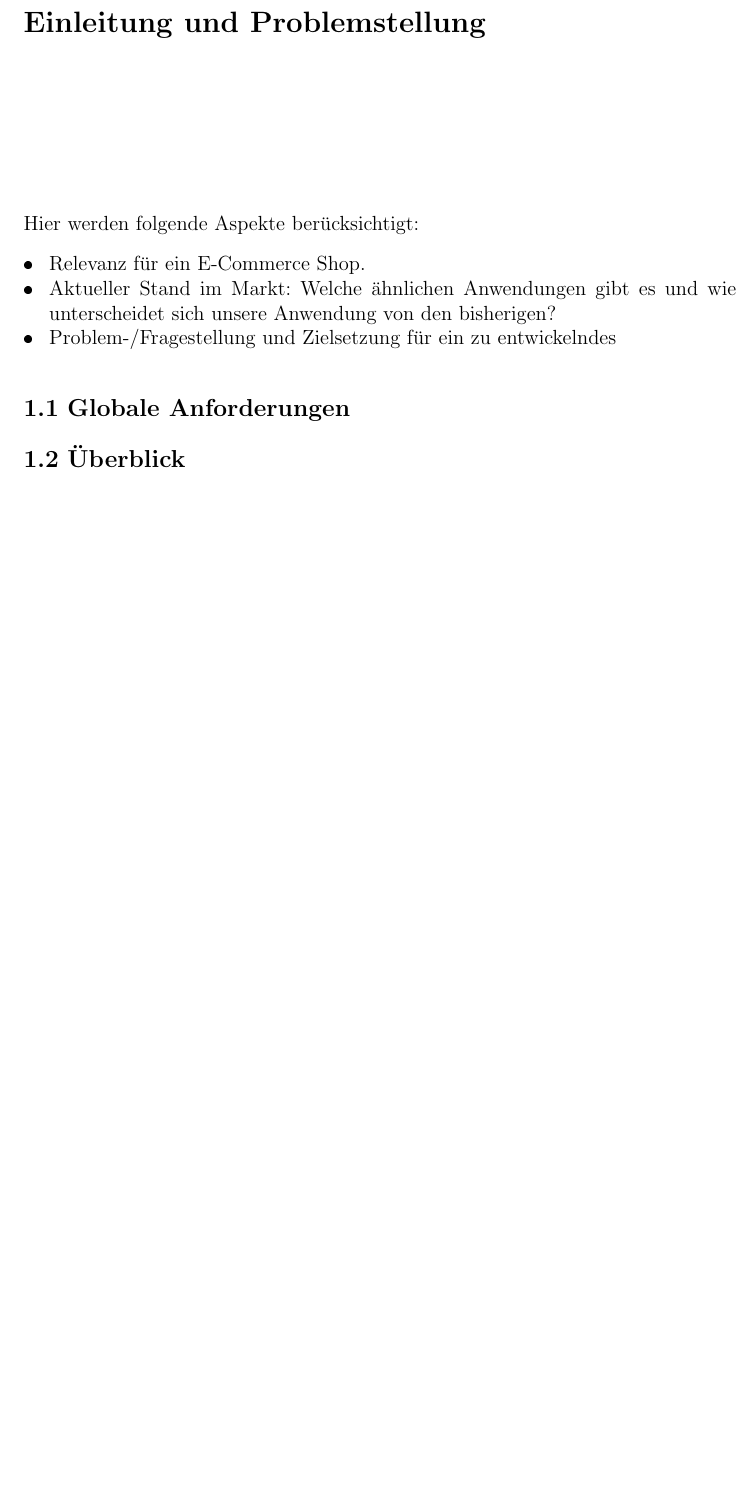
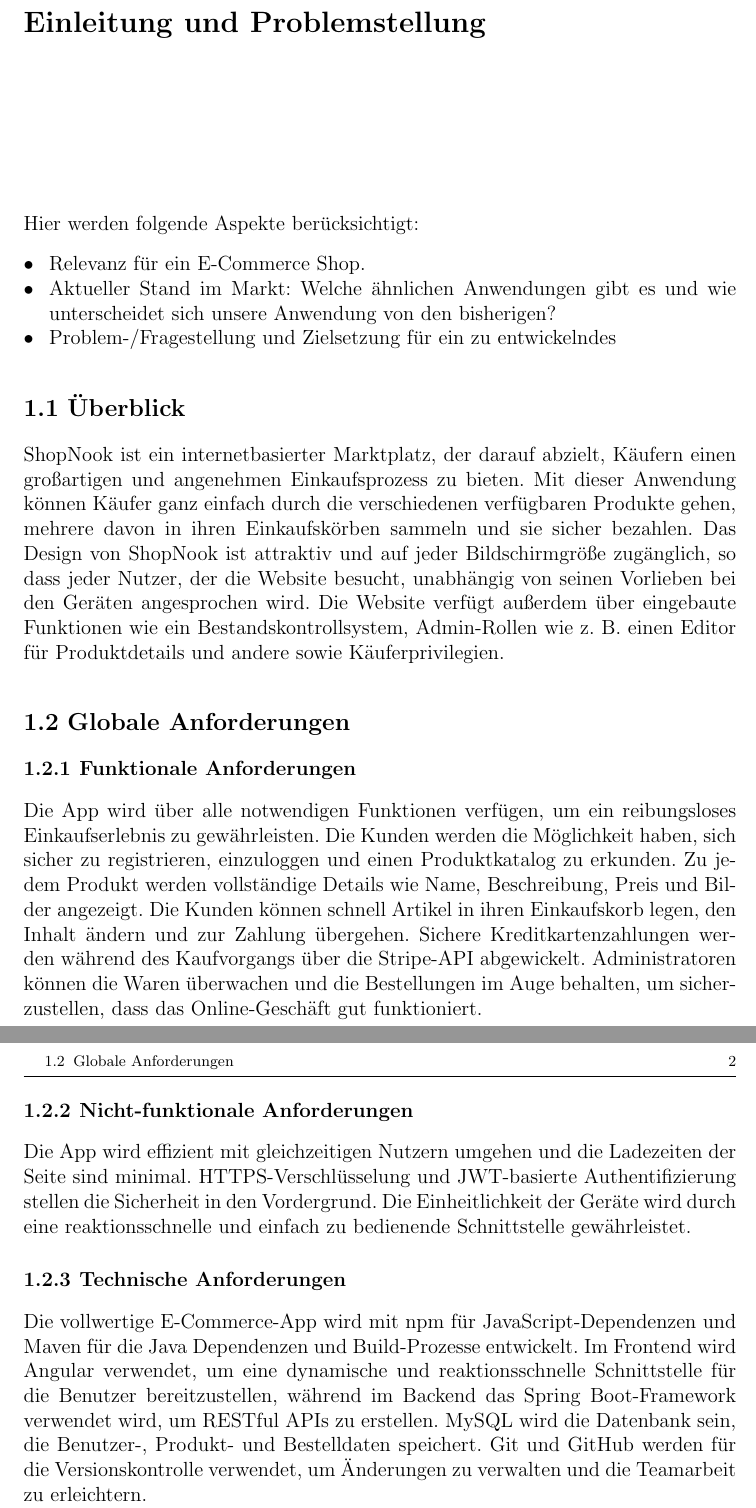
Before and after one commit to SalihMezraoui/ShopNook, a LaTeX thesis (latex-vorlage-ausarbeitung/Documentation.tex, which reads latex-vorlage-ausarbeitung/chapters/EinleitungProblemstellung.tex): part of page 6 of 15 before the commit and two parts of pages 7 and 8 of 17 after it, the two joined at a grey line, cut so that both start at the same text, the shorter picture padded with empty space. The pictures show the PDF file latex-vorlage-ausarbeitung/Documentation.pdf that the author committed with the source.

Commit message:
Completing first version of overview and global requirements

```diff
--- a/latex-vorlage-ausarbeitung/chapters/EinleitungProblemstellung.tex
+++ b/latex-vorlage-ausarbeitung/chapters/EinleitungProblemstellung.tex
@@ -10,6 +10,20 @@
 	\item Problem-/Fragestellung und Zielsetzung für ein zu entwickelndes
 \end{itemize}
 
+\section{Überblick}\index{Überblick}
+
+ShopNook ist ein internetbasierter Marktplatz, der darauf abzielt, Käufern einen großartigen und angenehmen Einkaufsprozess zu bieten. Mit dieser Anwendung können Käufer ganz einfach durch die verschiedenen verfügbaren Produkte gehen, mehrere davon in ihren Einkaufskörben sammeln und sie sicher bezahlen. Das Design von ShopNook ist attraktiv und auf jeder Bildschirmgröße zugänglich, so dass jeder Nutzer, der die Website besucht, unabhängig von seinen Vorlieben bei den Geräten angesprochen wird. Die Website verfügt außerdem über eingebaute Funktionen wie ein Bestandskontrollsystem, Admin-Rollen wie z. B. einen Editor für Produktdetails und andere sowie Käuferprivilegien.
+
 \section{Globale Anforderungen}\index{Globale Anforderungen}
 
-\section{Überblick}\index{Überblick}
+\subsection{Funktionale Anforderungen}
+
+Die App wird über alle notwendigen Funktionen verfügen, um ein reibungsloses Einkaufserlebnis zu gewährleisten. Die Kunden werden die Möglichkeit haben, sich sicher zu registrieren, einzuloggen und einen Produktkatalog zu erkunden. Zu jedem Produkt werden vollständige Details wie Name, Beschreibung, Preis und Bilder angezeigt. Die Kunden können schnell Artikel in ihren Einkaufskorb legen, den Inhalt ändern und zur Zahlung übergehen. Sichere Kreditkartenzahlungen werden während des Kaufvorgangs über die Stripe-API abgewickelt. Administratoren können die Waren überwachen und die Bestellungen im Auge behalten, um sicherzustellen, dass das Online-Geschäft gut funktioniert.
+
+\subsection{Nicht-funktionale Anforderungen}
+
+Die App wird effizient mit gleichzeitigen Nutzern umgehen und die Ladezeiten der Seite sind minimal. HTTPS-Verschlüsselung und JWT-basierte Authentifizierung stellen die Sicherheit in den Vordergrund. Die Einheitlichkeit der Geräte wird durch eine reaktionsschnelle und einfach zu bedienende Schnittstelle gewährleistet.
+
+\subsection{Technische  Anforderungen}
+
+Die vollwertige E-Commerce-App wird mit npm für JavaScript-Dependenzen und Maven für die Java Dependenzen und Build-Prozesse entwickelt. Im Frontend wird Angular verwendet, um eine dynamische und reaktionsschnelle Schnittstelle für die Benutzer bereitzustellen, während im Backend das Spring Boot-Framework verwendet wird, um RESTful APIs zu erstellen. MySQL wird die Datenbank sein, die Benutzer-, Produkt- und Bestelldaten speichert. Git und GitHub werden für die Versionskontrolle verwendet, um Änderungen zu verwalten und die Teamarbeit zu erleichtern.
```
Also changed, not shown: latex-vorlage-ausarbeitung/Documentation.pdf, 9 other files.
